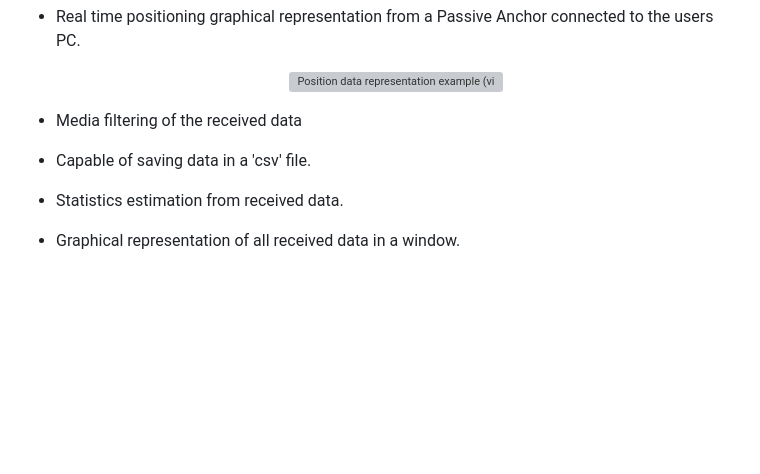
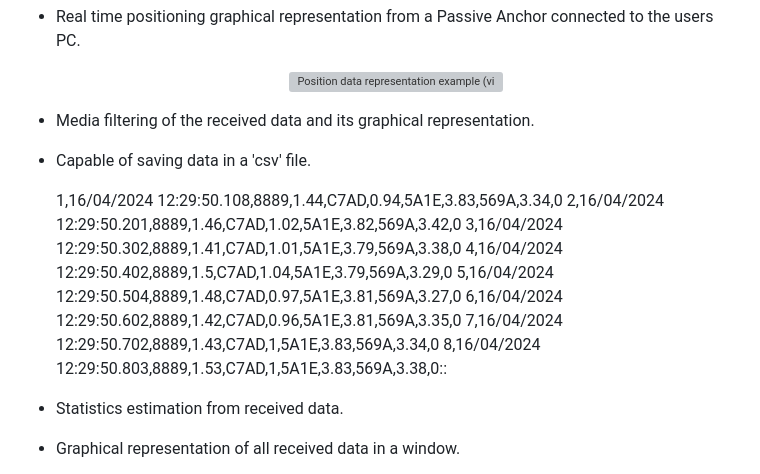
Before and after one commit to AntonioRuizR/UCO-DWM-1001, a Markdown page: README.md, the part around the change. Rendered like a GitHub page; blank space fills up the shorter version; grey boxes are pictures that could not be loaded.

```diff
--- a/README.md
+++ b/README.md
@@ -48,8 +48,19 @@ This repository contains the source code required to build and run this software
     <img src="https://github.com/AntonioRuizR/UCO-DWM-GUI/blob/main/media/Graph_position.gif" alt="Position data representation example (video)"/>
   </p>
 
-- Media filtering of the received data
+- Media filtering of the received data and its graphical representation.
 - Capable of saving data in a 'csv' file.
+
+    1,16/04/2024 12:29:50.108,8889,1.44,C7AD,0.94,5A1E,3.83,569A,3.34,0
+    2,16/04/2024 12:29:50.201,8889,1.46,C7AD,1.02,5A1E,3.82,569A,3.42,0
+    3,16/04/2024 12:29:50.302,8889,1.41,C7AD,1.01,5A1E,3.79,569A,3.38,0
+    4,16/04/2024 12:29:50.402,8889,1.5,C7AD,1.04,5A1E,3.79,569A,3.29,0
+    5,16/04/2024 12:29:50.504,8889,1.48,C7AD,0.97,5A1E,3.81,569A,3.27,0
+    6,16/04/2024 12:29:50.602,8889,1.42,C7AD,0.96,5A1E,3.81,569A,3.35,0
+    7,16/04/2024 12:29:50.702,8889,1.43,C7AD,1,5A1E,3.83,569A,3.34,0
+    8,16/04/2024 12:29:50.803,8889,1.53,C7AD,1,5A1E,3.83,569A,3.38,0::
+
+
 - Statistics estimation from received data.
 - Graphical representation of all received data in a window.
 
```
